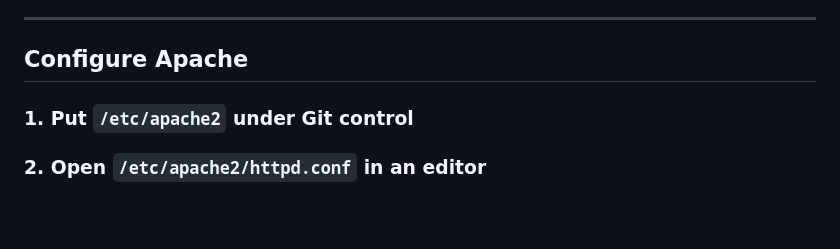
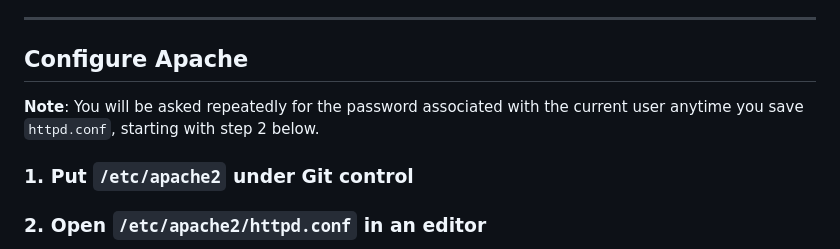
Before and after one commit to code-warrior/examples--principles-of-databases--cs-365--uhart, a Markdown page: installing-apache-mysql-and-php/mac/README.md, the part around the change. Rendered like a GitHub page; blank space fills up the shorter version.

Commit message:
Add note about being asked for the current user’s password

```diff
--- a/installing-apache-mysql-and-php/mac/README.md
+++ b/installing-apache-mysql-and-php/mac/README.md
@@ -27,6 +27,8 @@ Pay attention to the the `caveats` that Homebrew informs you about once the inst
 ---
 
 ## Configure Apache
+
+**Note**: You will be asked repeatedly for the password associated with the current user anytime you save `httpd.conf`, starting with step 2 below.
 
 ### 1. Put `/etc/apache2` under Git control
 
```
